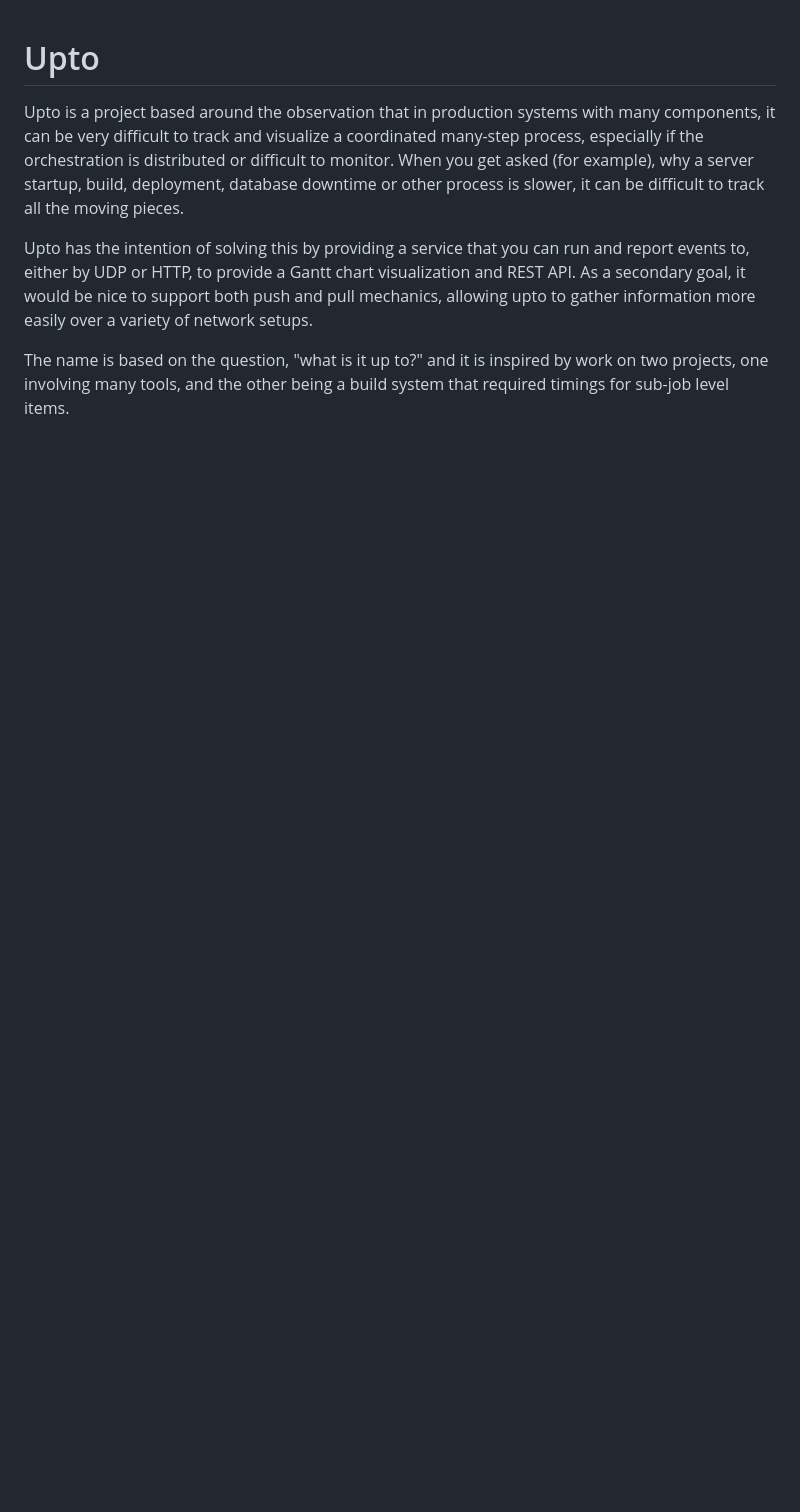
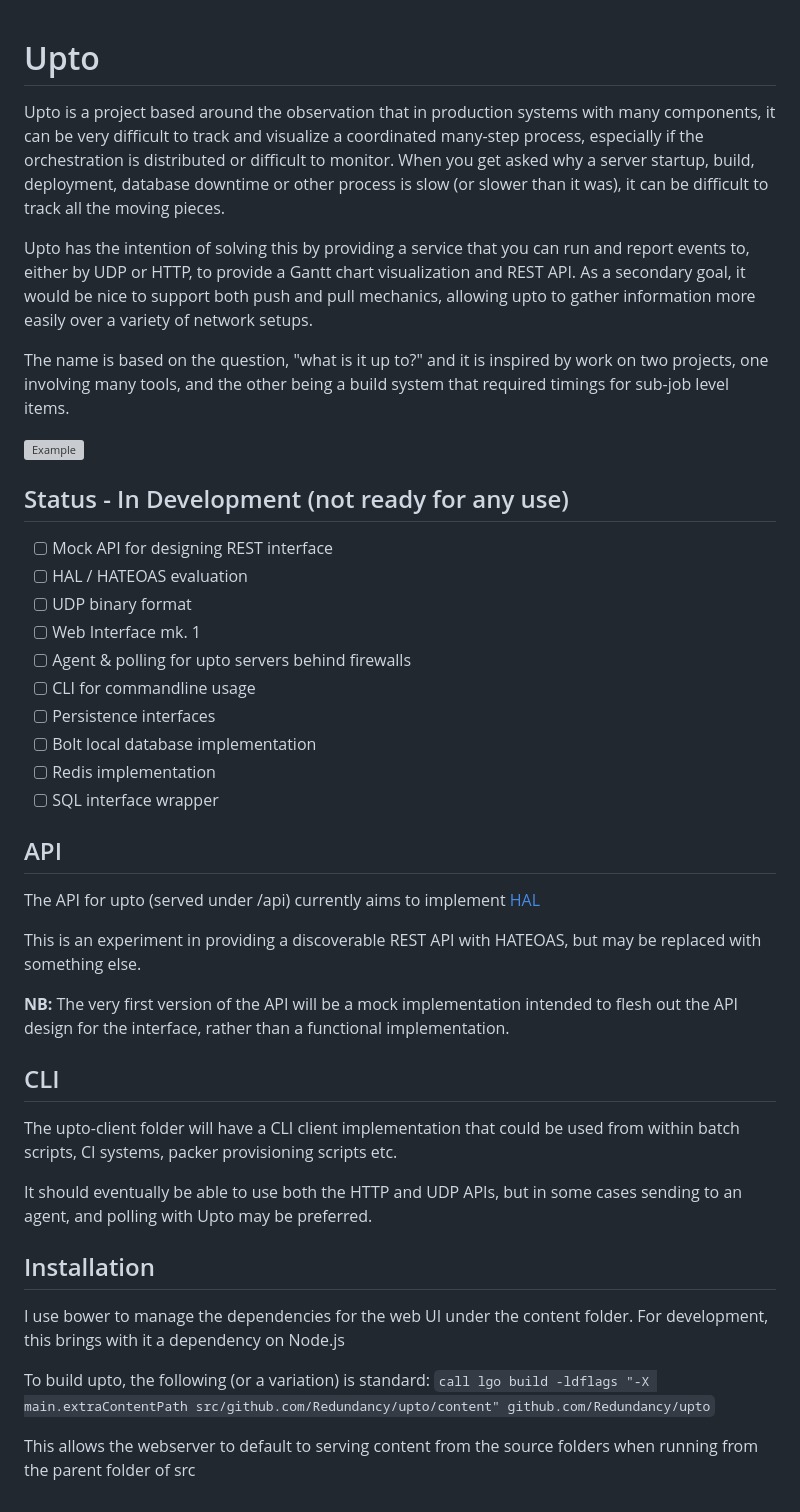
Before and after one commit to Redundancy/upto, a Markdown page: README.md, the part around the change. GitHub-like rendering; blank space fills up the shorter version; grey boxes are pictures that could not be loaded.

```diff
--- a/README.md
+++ b/README.md
@@ -3,9 +3,9 @@
 Upto is a project based around the observation that in production systems with
 many components, it can be very difficult to track and visualize a coordinated
 many-step process, especially if the orchestration is distributed or difficult
-to monitor. When you get asked (for example), why a server startup, build,
-deployment, database downtime or other process is slower, it can be difficult to
-track all the moving pieces.
+to monitor. When you get asked why a server startup, build,
+deployment, database downtime or other process is slow (or slower than it was),
+it can be difficult to track all the moving pieces.
 
 Upto has the intention of solving this by providing a service that you can run and
 report events to, either by UDP or HTTP, to provide a Gantt chart visualization and REST API.
@@ -15,3 +15,46 @@ allowing upto to gather information more easily over a variety of network setups
 The name is based on the question, "what is it up to?" and it is inspired by work
 on two projects, one involving many tools, and the other being a build system that
 required timings for sub-job level items.
+
+![Example](Redundancy.github.com/upto/content/example.png)
+
+## Status - In Development (not ready for any use)
+- [ ] Mock API for designing REST interface
+ - [ ] HAL / HATEOAS evaluation
+- [ ] UDP binary format
+- [ ] Web Interface mk. 1
+- [ ] Agent & polling for upto servers behind firewalls
+- [ ] CLI for commandline usage
+- [ ] Persistence interfaces
+ - [ ] Bolt local database implementation
+ - [ ] Redis implementation
+ - [ ] SQL interface wrapper
+
+## API
+
+The API for upto (served under /api) currently aims to implement
+[HAL](http://stateless.co/hal_specification.html)
+
+This is an experiment in providing a discoverable REST API with HATEOAS,
+but may be replaced with something else.
+
+**NB:** The very first version of the API will be a mock implementation intended to
+flesh out the API design for the interface, rather than a functional implementation.
+
+## CLI
+
+The upto-client folder will have a CLI client implementation that could be used
+from within batch scripts, CI systems, packer provisioning scripts etc.
+
+It should eventually be able to use both the HTTP and UDP APIs, but in some cases
+sending to an agent, and polling with Upto may be preferred.
+
+## Installation
+
+I use bower to manage the dependencies for the web UI under the content folder.
+For development, this brings with it a dependency on Node.js
+
+To build upto, the following (or a variation) is standard:
+`call lgo build -ldflags "-X main.extraContentPath src/github.com/Redundancy/upto/content" github.com/Redundancy/upto`
+
+This allows the webserver to default to serving content from the source folders when running from the parent folder of src
```
Also changed, not shown: content/example.png (added), 7 other files.
